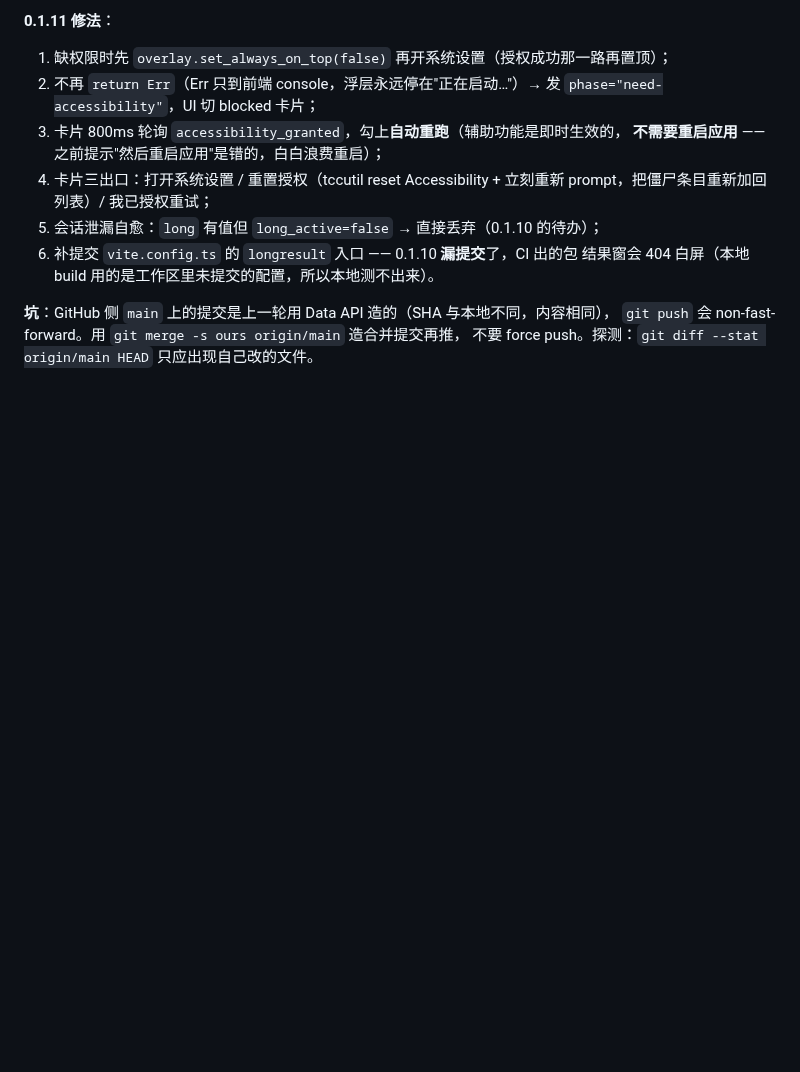
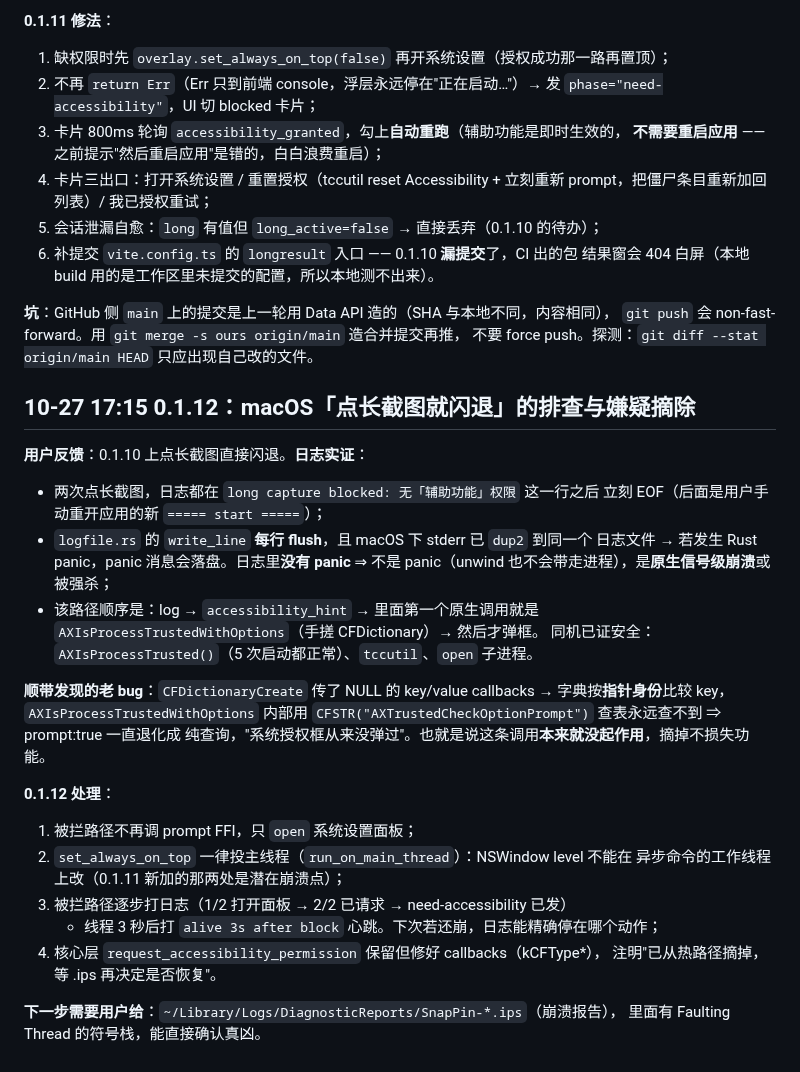
Before and after one commit to dskcvip/SnapPin, a Markdown page: .workbuddy/memory/2026-10-24.md, the part around the change. GitHub-like rendering; blank space fills up the shorter version.

Commit message:
mem: macOS 长截图闪退的日志取证与 0.1.12 嫌疑摘除
(pushed via Git Data API: github.com:443 不通)

```diff
--- a/.workbuddy/memory/2026-10-24.md
+++ b/.workbuddy/memory/2026-10-24.md
@@ -513,3 +513,32 @@ macOS 的滚轮被它吃掉：日志表现为 `long done: 页面不再滚动 (18
 **坑**：GitHub 侧 `main` 上的提交是上一轮用 Data API 造的（SHA 与本地不同，内容相同），
 `git push` 会 non-fast-forward。用 `git merge -s ours origin/main` 造合并提交再推，
 不要 force push。探测：`git diff --stat origin/main HEAD` 只应出现自己改的文件。
+
+## 10-27 17:15 0.1.12：macOS「点长截图就闪退」的排查与嫌疑摘除
+
+**用户反馈**：0.1.10 上点长截图直接闪退。**日志实证**：
+- 两次点长截图，日志都在 `long capture blocked: 无「辅助功能」权限` 这一行之后
+  立刻 EOF（后面是用户手动重开应用的新 `===== start =====`）；
+- `logfile.rs` 的 `write_line` **每行 flush**，且 macOS 下 stderr 已 `dup2` 到同一个
+  日志文件 → 若发生 Rust panic，panic 消息会落盘。日志里**没有 panic** ⇒ 不是
+  panic（unwind 也不会带走进程），是**原生信号级崩溃**或被强杀；
+- 该路径顺序是：log → `accessibility_hint` → 里面第一个原生调用就是
+  `AXIsProcessTrustedWithOptions`（手搓 CFDictionary）→ 然后才弹框。
+  同机已证安全：`AXIsProcessTrusted()`（5 次启动都正常）、`tccutil`、`open` 子进程。
+
+**顺带发现的老 bug**：`CFDictionaryCreate` 传了 NULL 的 key/value callbacks →
+字典按**指针身份**比较 key，`AXIsProcessTrustedWithOptions` 内部用
+`CFSTR("AXTrustedCheckOptionPrompt")` 查表永远查不到 ⇒ prompt:true 一直退化成
+纯查询，"系统授权框从来没弹过"。也就是说这条调用**本来就没起作用**，摘掉不损失功能。
+
+**0.1.12 处理**：
+1. 被拦路径不再调 prompt FFI，只 `open` 系统设置面板；
+2. `set_always_on_top` 一律投主线程（`run_on_main_thread`）：NSWindow level 不能在
+   异步命令的工作线程上改（0.1.11 新加的那两处是潜在崩溃点）；
+3. 被拦路径逐步打日志（1/2 打开面板 → 2/2 已请求 → need-accessibility 已发）
+   + 线程 3 秒后打 `alive 3s after block` 心跳。下次若还崩，日志能精确停在哪个动作；
+4. 核心层 `request_accessibility_permission` 保留但修好 callbacks（kCFType*），
+   注明"已从热路径摘掉，等 .ips 再决定是否恢复"。
+
+**下一步需要用户给**：`~/Library/Logs/DiagnosticReports/SnapPin-*.ips`（崩溃报告），
+里面有 Faulting Thread 的符号栈，能直接确认真凶。
```
